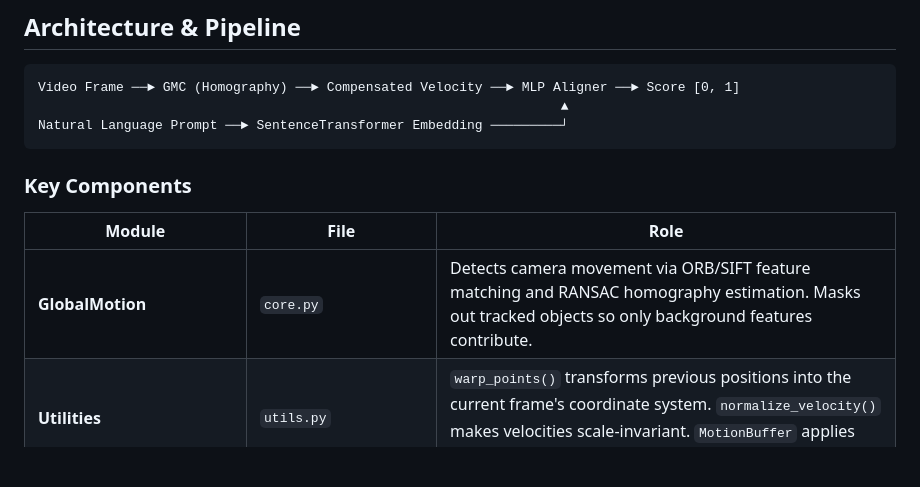
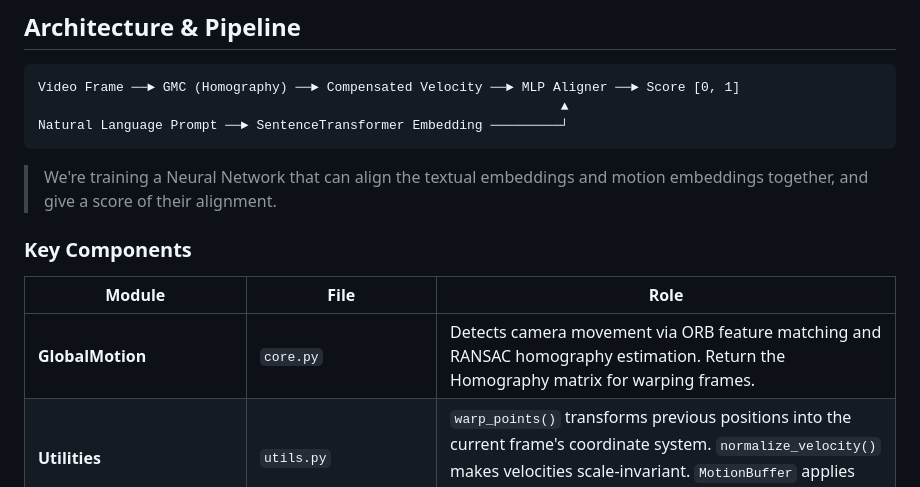
Before and after one commit to Seanachan/GMC-Link, a Markdown page: README.md, the part around the change. Drawn GitHub-style; blank space fills up the shorter version.

Commit message:
doc: update README

````diff
--- a/README.md
+++ b/README.md
@@ -22,11 +22,13 @@ Video Frame ──► GMC (Homography) ──► Compensated Velocity ──►
 Natural Language Prompt ──► SentenceTransformer Embedding ─────────┘
 ```
 
+> We're training a Neural Network that can align the textual embeddings and motion embeddings together, and give a score of their alignment.
+
 ### Key Components
 
 | Module                    | File                                  | Role                                                                                                                                                                                                      |
 | ------------------------- | ------------------------------------- | --------------------------------------------------------------------------------------------------------------------------------------------------------------------------------------------------------- |
-| **GlobalMotion**          | `core.py`                             | Detects camera movement via ORB/SIFT feature matching and RANSAC homography estimation. Masks out tracked objects so only background features contribute.                                                 |
+| **GlobalMotion**          | `core.py`                             | Detects camera movement via ORB feature matching and RANSAC homography estimation. Return the Homography matrix for warping frames.                                                 |
 | **Utilities**             | `utils.py`                            | `warp_points()` transforms previous positions into the current frame's coordinate system. `normalize_velocity()` makes velocities scale-invariant. `MotionBuffer` applies EMA smoothing to reduce jitter. |
 | **MotionLanguageAligner** | `alignment.py`                        | A small MLP that projects an 8D spatio-temporal vector and a 384-dim language embedding into a shared space, then computes a similarity score via dot product.                                            |
 | **TextEncoder**           | `text_utils.py`                       | Wraps `all-MiniLM-L6-v2` (SentenceTransformers) to encode natural language prompts into 384-dim embeddings.                                                                                               |
````
